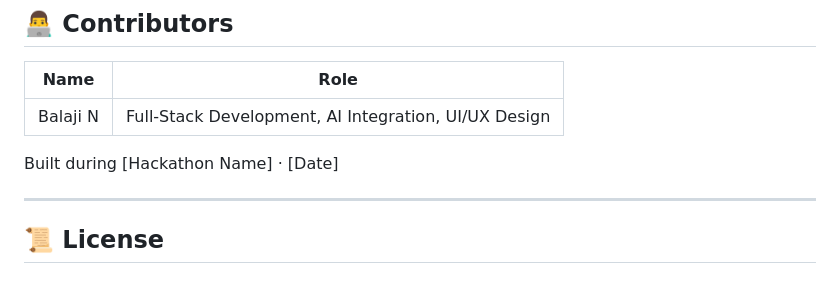
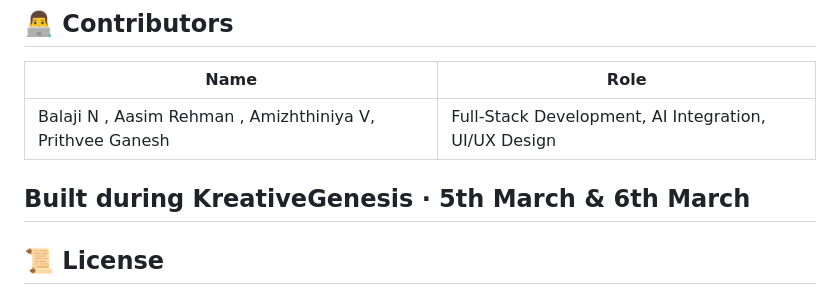
Before and after one commit to Balaji-tech7/FlowrRa-Ai, a Markdown page: README.md, the part around the change. GitHub-like rendering.

```diff
--- a/README.md
+++ b/README.md
@@ -427,10 +427,9 @@ Zero-dependency, zero-infrastructure. The entire platform ships as a single HTML
 
 | Name | Role |
 |---|---|
-| Balaji N | Full-Stack Development, AI Integration, UI/UX Design |
+| Balaji N , Aasim Rehman , Amizhthiniya V, Prithvee Ganesh | Full-Stack Development, AI Integration, UI/UX Design |
 
-Built during [Hackathon Name] · [Date]
-
+Built during KreativeGenesis · 5th March & 6th March
 ---
 
 ## 📜 License
```
